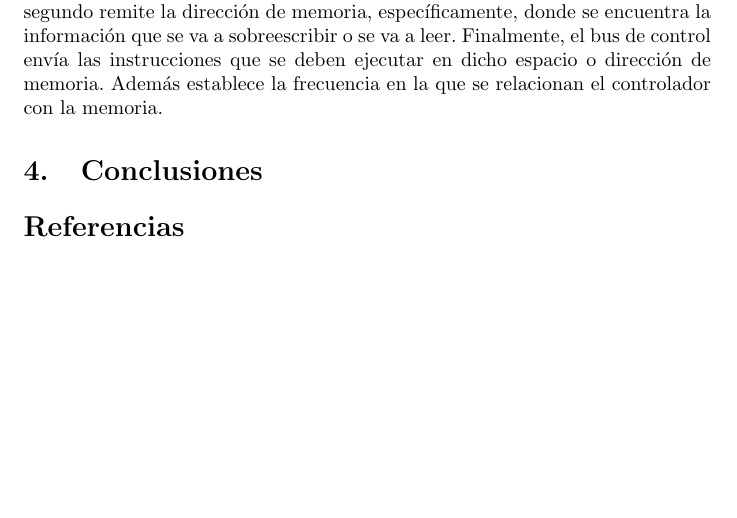
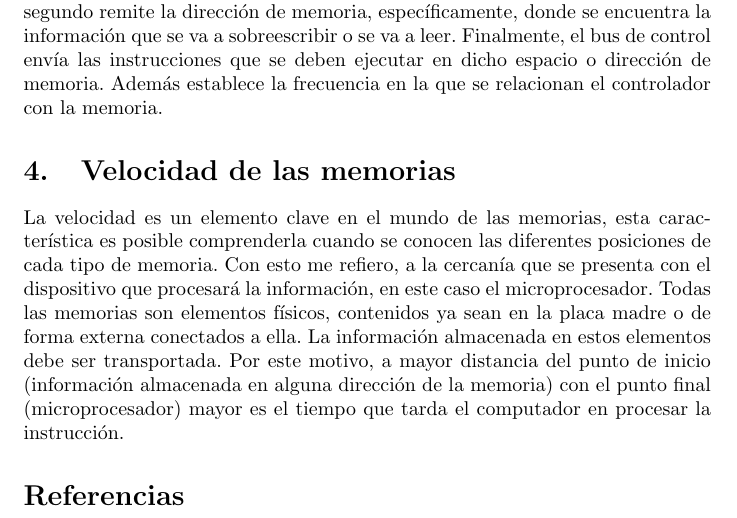
Before and after one commit to Rayleght/Taller_Memoria_JP, a LaTeX document (main.tex): part of page 5 of 5, cut so that both start at the same text, the shorter picture padded with empty space. Compiled offline with pdfLaTeX.

Commit message:
Terminado! Solo falta organizar las referencias

```diff
--- a/main.tex
+++ b/main.tex
@@ -98,10 +98,10 @@ En el primero se transportar toda la información.
 El segundo remite la dirección de memoria, específicamente, donde se encuentra la información que se va a sobreescribir o se va a leer.
 Finalmente, el bus de control envía las instrucciones que se deben ejecutar en dicho espacio o dirección de memoria. Además establece la frecuencia en la que se relacionan el controlador con la memoria.
 
-
-
-
-\section{Conclusiones}
+\section{Velocidad de las memorias}
+\noindent
+La velocidad es un elemento clave en el mundo de las memorias, esta característica es posible comprenderla cuando se conocen las diferentes posiciones de cada tipo de memoria. Con esto me refiero, a la cercanía que se presenta con el dispositivo que procesará la información, en este caso el microprocesador.
+Todas las memorias son elementos físicos, contenidos ya sean en la placa madre o de forma externa conectados a ella. La información almacenada en estos elementos debe ser transportada. Por este motivo, a mayor distancia del punto de inicio (información almacenada en alguna dirección de la memoria) con el punto final (microprocesador) mayor es el tiempo que tarda el computador en procesar la instrucción.
 
 \bibliographystyle{IEEEtran}
 \bibliography{references}
```
